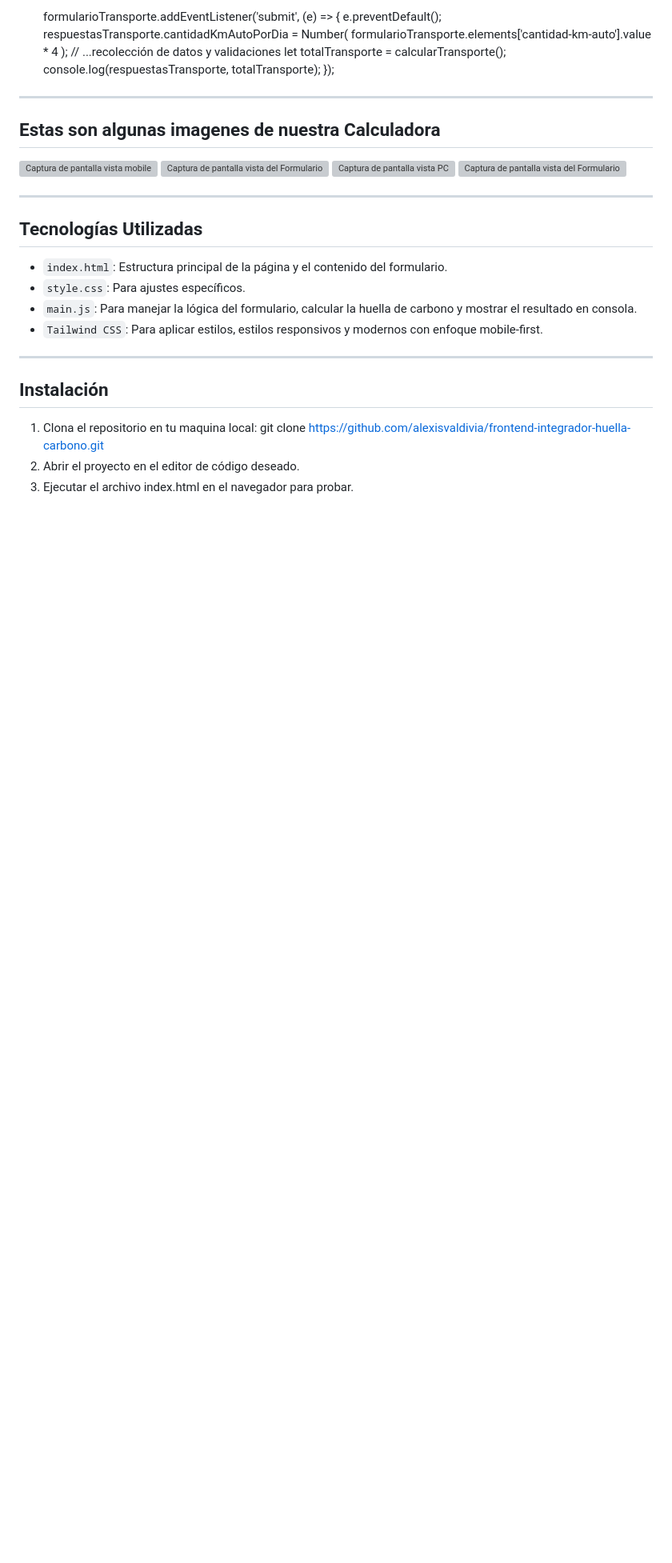
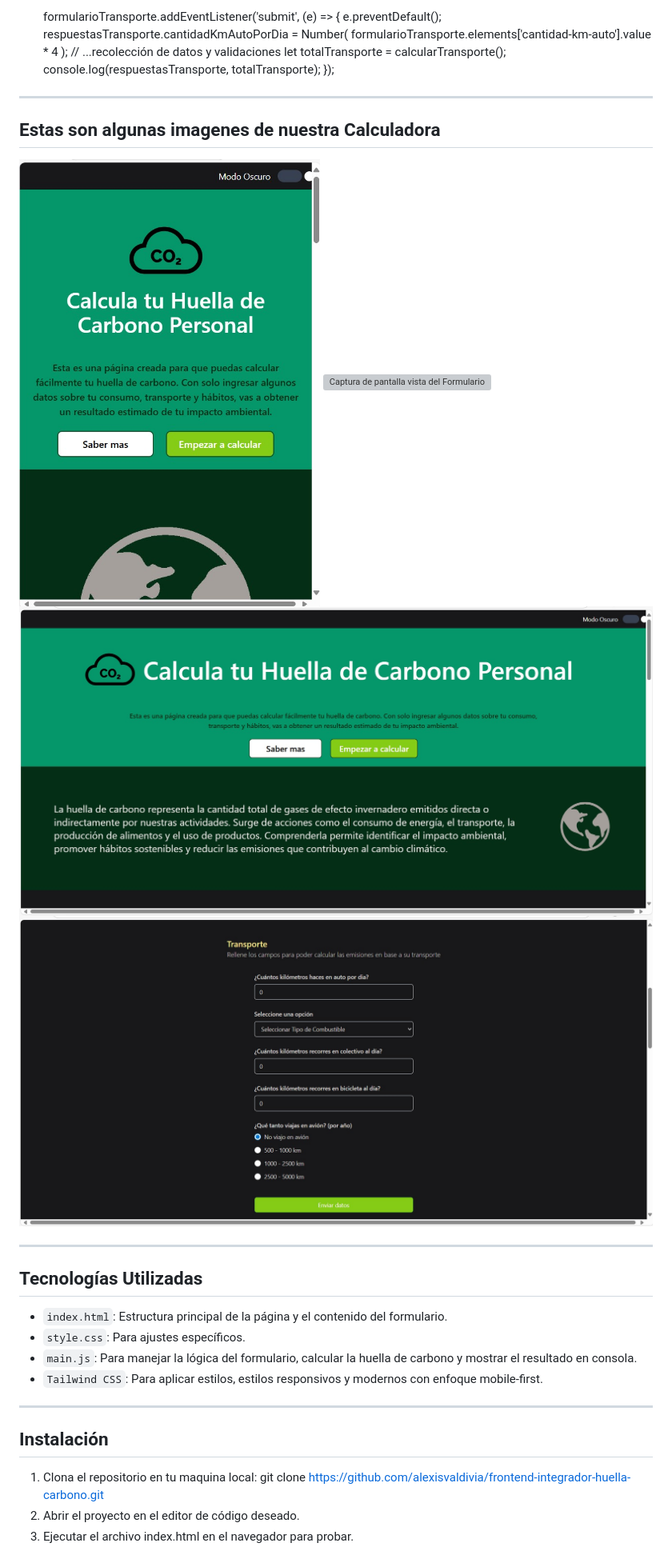
Before and after one commit to alexisvaldivia/frontend-integrador-huella-carbono, a Markdown page: README.md, the part around the change. Shown: that part at 80% size. GitHub-like rendering; blank space fills up the shorter version; grey boxes are pictures that could not be loaded.

Commit message:
fix: Corrección de capturas en Readme.md

```diff
--- a/README.md
+++ b/README.md
@@ -77,10 +77,10 @@ Este Proyecto es una herramienta web simple para poder calcular el total de gase
 
 ## Estas son algunas imagenes de nuestra Calculadora
 
-![Captura de pantalla vista mobile](assets/mobile-captura.jpg)
-![Captura de pantalla vista del Formulario mobile](assets/mobile-captura-formulario.jpg)
-![Captura de pantalla vista PC](assets/pc-captura.jpg)
-![Captura de pantalla vista del Formulario](assets/pc-captura-formulario.jpg)
+![Captura de pantalla vista mobile](./src/assets/img/mobile-captura.jpg)
+![Captura de pantalla vista del Formulario mobile](./src/assets/img/mobile-captura-formulario.jpg)
+![Captura de pantalla vista PC](./src/assets/img/pc-captura.jpg)
+![Captura de pantalla vista del Formulario](./src/assets/img/pc-captura-formulario.jpg)
 
 ---
 
```
